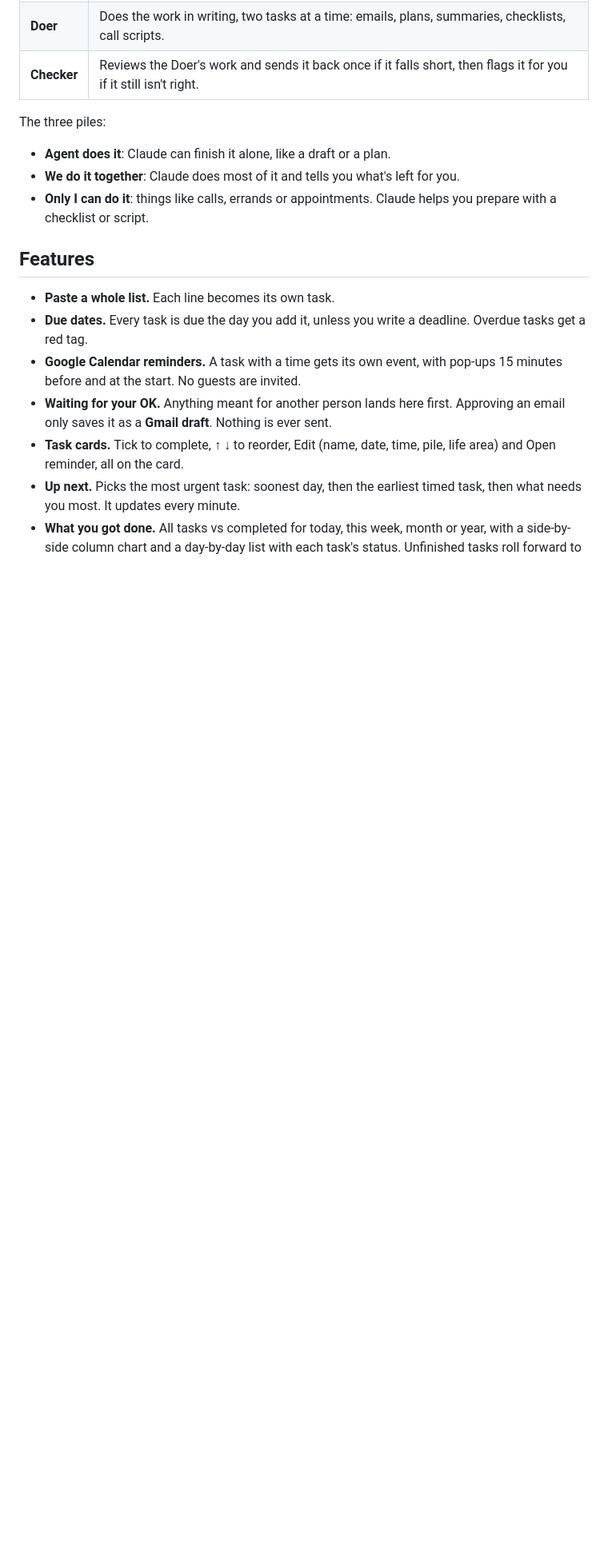
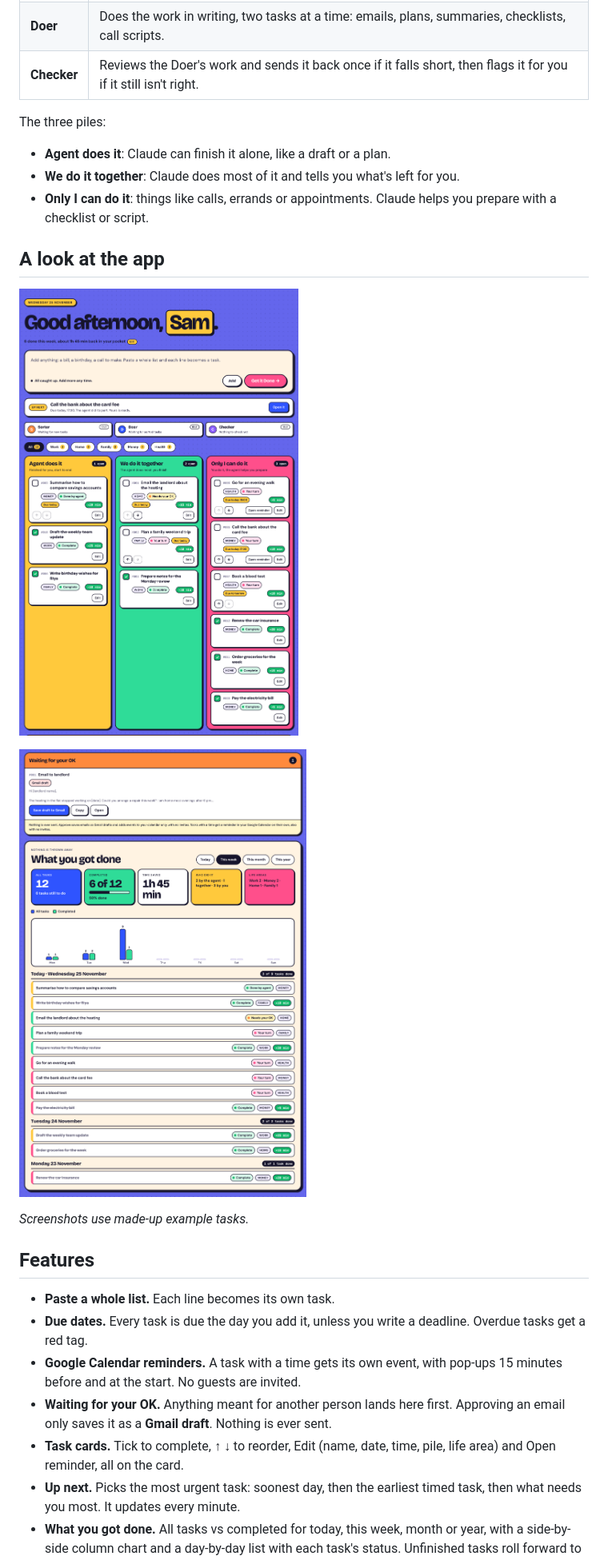
Before and after one commit to akhilshrwt3/Get-It-Done, a Markdown page: README.md, the part around the change. Shown at 80% size. GitHub-like rendering; pictures changed too: docs/screenshot-board.png (added), docs/screenshot-history.png (added); blank space fills up the shorter version.

Commit message:
Add screenshots to the README and restore the notice box
Co-Authored-By: Claude Opus 5.5 <noreply@anthropic.com>

```diff
--- a/README.md
+++ b/README.md
@@ -13,6 +13,14 @@ The three piles:
 - **Agent does it**: Claude can finish it alone, like a draft or a plan.
 - **We do it together**: Claude does most of it and tells you what's left for you.
 - **Only I can do it**: things like calls, errands or appointments. Claude helps you prepare with a checklist or script.
+
+## A look at the app
+
+![Get It Done: the greeting, add box, Up next, the three helpers and the three piles of task cards](docs/screenshot-board.png)
+
+![Waiting for your OK with a Gmail draft, and What you got done with totals, the all-vs-completed chart and the day-by-day list](docs/screenshot-history.png)
+
+*Screenshots use made-up example tasks.*
 
 ## Features
 
```
Also changed, not shown: 1 other file.
